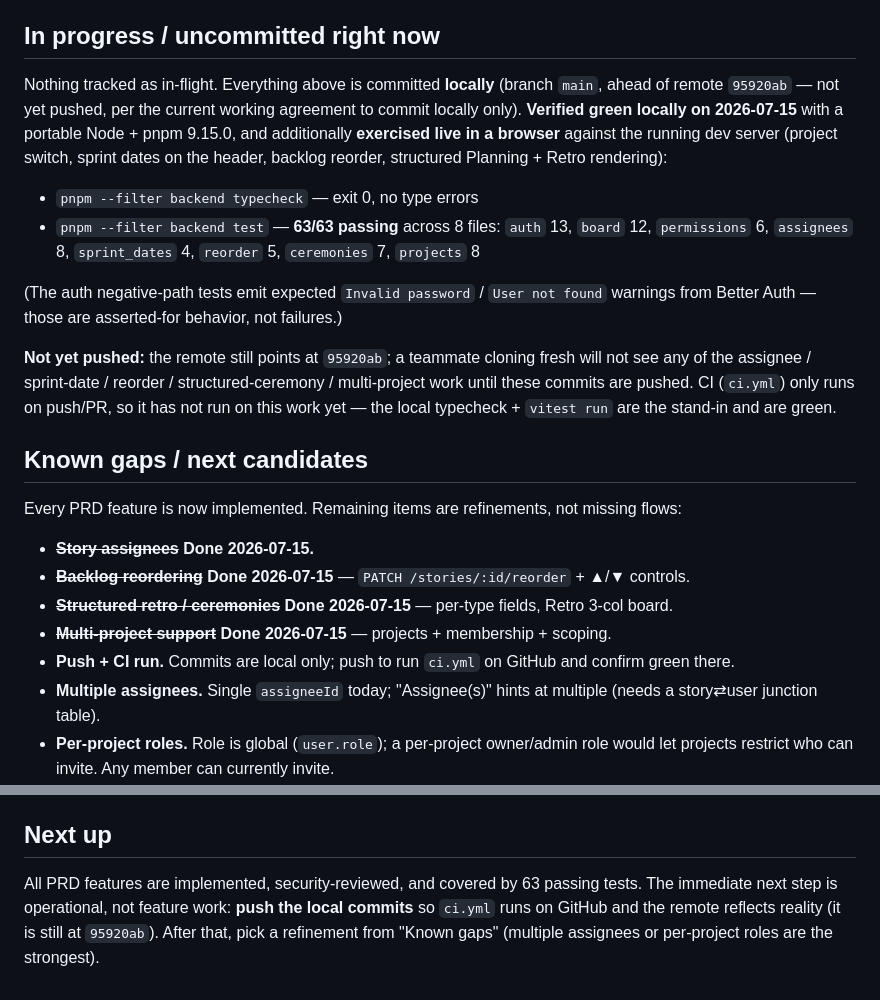
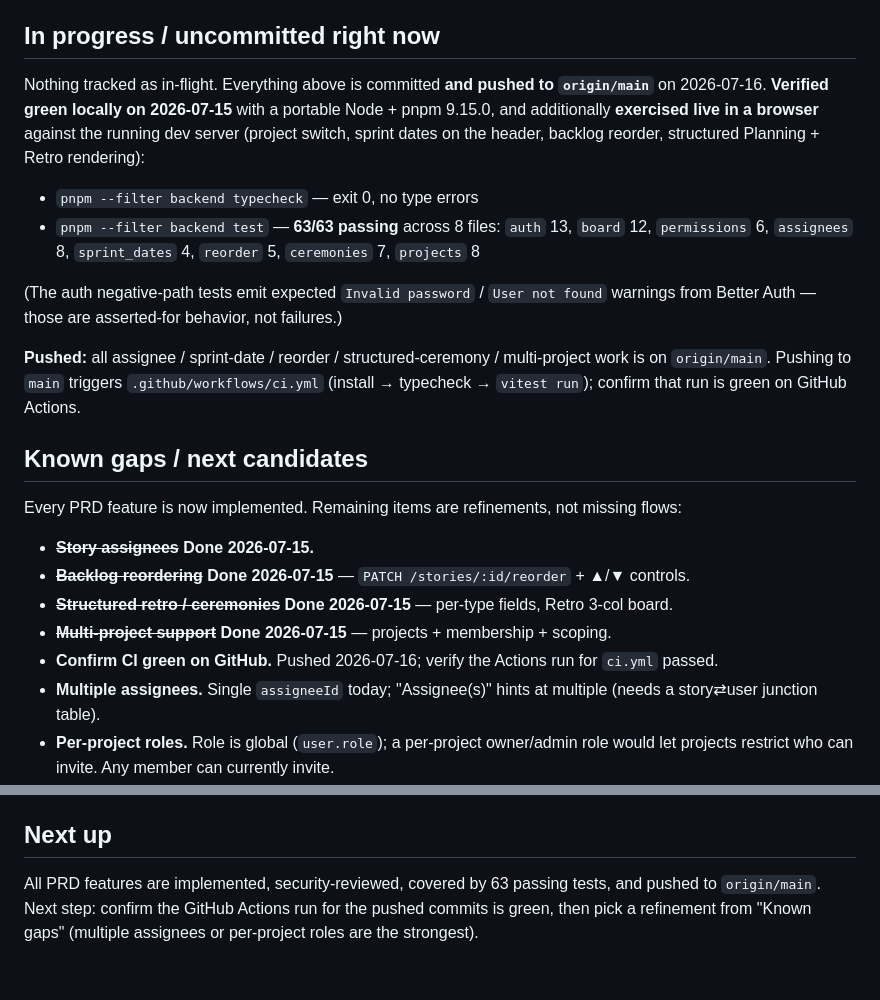
Before and after one commit to Mohammed-Ayman-Albilaly/Scrum-Board, a Markdown page: PROGRESS.md, 2 parts joined by grey strips. Rendered like a GitHub page.

Commit message:
docs: mark work as pushed to origin/main
Co-Authored-By: Claude Opus 4.8 <noreply@anthropic.com>

```diff
--- a/PROGRESS.md
+++ b/PROGRESS.md
@@ -59,11 +59,10 @@ MVP choice — switching would discard the working, reviewed auth stack.
 
 ## In progress / uncommitted right now
 
-Nothing tracked as in-flight. Everything above is committed **locally** (branch `main`, ahead
-of remote `95920ab` — not yet pushed, per the current working agreement to commit locally only).
-**Verified green locally on 2026-07-15** with a portable Node + pnpm 9.15.0, and additionally
-**exercised live in a browser** against the running dev server (project switch, sprint dates on
-the header, backlog reorder, structured Planning + Retro rendering):
+Nothing tracked as in-flight. Everything above is committed **and pushed to `origin/main`**
+on 2026-07-16. **Verified green locally on 2026-07-15** with a portable Node + pnpm 9.15.0,
+and additionally **exercised live in a browser** against the running dev server (project switch,
+sprint dates on the header, backlog reorder, structured Planning + Retro rendering):
 
 - `pnpm --filter backend typecheck` — exit 0, no type errors
 - `pnpm --filter backend test` — **63/63 passing** across 8 files: `auth` 13, `board` 12,
@@ -72,10 +71,9 @@ the header, backlog reorder, structured Planning + Retro rendering):
 (The auth negative-path tests emit expected `Invalid password` / `User not found` warnings
 from Better Auth — those are asserted-for behavior, not failures.)
 
-**Not yet pushed:** the remote still points at `95920ab`; a teammate cloning fresh will not see
-any of the assignee / sprint-date / reorder / structured-ceremony / multi-project work until
-these commits are pushed. CI (`ci.yml`) only runs on push/PR, so it has not run on this work yet
-— the local typecheck + `vitest run` are the stand-in and are green.
+**Pushed:** all assignee / sprint-date / reorder / structured-ceremony / multi-project work is
+on `origin/main`. Pushing to `main` triggers `.github/workflows/ci.yml` (install → typecheck →
+`vitest run`); confirm that run is green on GitHub Actions.
 
 ## Known gaps / next candidates
 
@@ -85,7 +83,7 @@ Every PRD feature is now implemented. Remaining items are refinements, not missi
 - ~~**Backlog reordering**~~ **Done 2026-07-15** — `PATCH /stories/:id/reorder` + ▲/▼ controls.
 - ~~**Structured retro / ceremonies**~~ **Done 2026-07-15** — per-type fields, Retro 3-col board.
 - ~~**Multi-project support**~~ **Done 2026-07-15** — projects + membership + scoping.
-- **Push + CI run.** Commits are local only; push to run `ci.yml` on GitHub and confirm green there.
+- **Confirm CI green on GitHub.** Pushed 2026-07-16; verify the Actions run for `ci.yml` passed.
 - **Multiple assignees.** Single `assigneeId` today; "Assignee(s)" hints at multiple (needs a
   story⇄user junction table).
 - **Per-project roles.** Role is global (`user.role`); a per-project owner/admin role would let
@@ -107,7 +105,6 @@ Every PRD feature is now implemented. Remaining items are refinements, not missi
 
 ## Next up
 
-All PRD features are implemented, security-reviewed, and covered by 63 passing tests. The
-immediate next step is operational, not feature work: **push the local commits** so `ci.yml`
-runs on GitHub and the remote reflects reality (it is still at `95920ab`). After that, pick a
-refinement from "Known gaps" (multiple assignees or per-project roles are the strongest).
+All PRD features are implemented, security-reviewed, covered by 63 passing tests, and pushed to
+`origin/main`. Next step: confirm the GitHub Actions run for the pushed commits is green, then
+pick a refinement from "Known gaps" (multiple assignees or per-project roles are the strongest).
```
